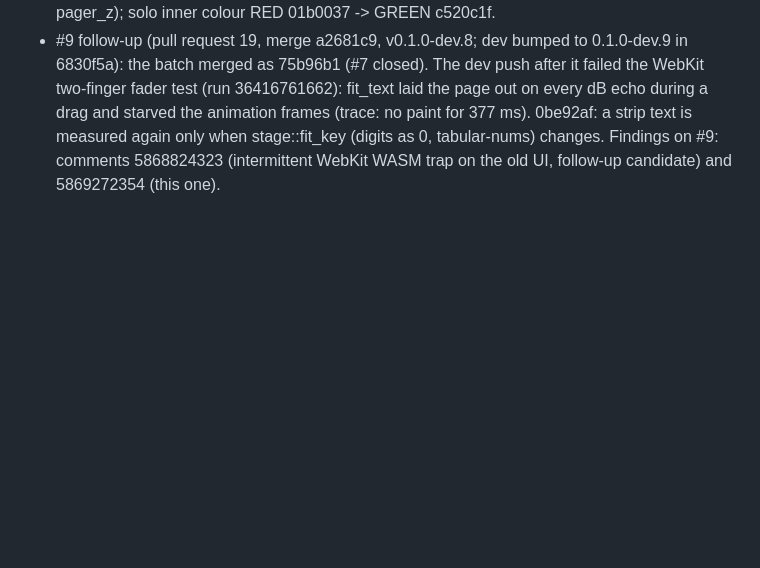
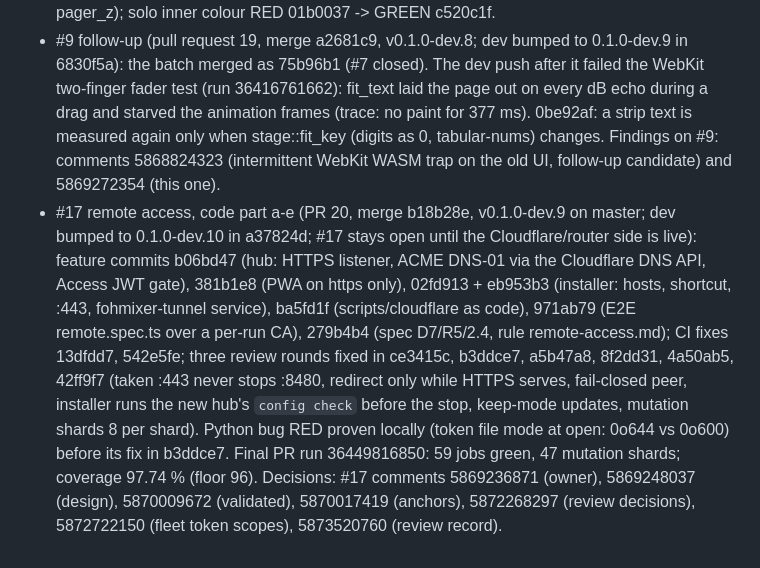
Before and after one commit to zbynekdrlik/fohmixer, a Markdown page: docs/autopilot-log.md, the part around the change. GitHub-like rendering; blank space fills up the shorter version.

Commit message:
docs(log): #17 remote access code part merged (#17)
Co-Authored-By: Claude Opus 5.5 <noreply@anthropic.com>

```diff
--- a/docs/autopilot-log.md
+++ b/docs/autopilot-log.md
@@ -9,3 +9,4 @@ One line per ticket: issue, commits, RED -> GREEN tests, decisions, PR.
 - #9 S5 parallel-run fixes (PR #18, v0.1.0-dev.7; #9 stays open for the parallel run): findings 1-5 of the first PC run. Heartbeat lane: script RED d385d81 (test_a_heartbeat_goes_out_before_the_results_queued_ahead_of_it) -> GREEN 13bc835 (sender one frame at a time, heartbeat first, gap_ms); hub RED dc68fb4 (heartbeats_are_read_while_a_request_write_waits; the requested SimLive load test many_metered_strips_and_two_refreshing_clients_never_show_busy passed on the old code too: SimLive does not reproduce the flapping) -> GREEN 9108d2e (writer task, busy_reason, late_heartbeat diagnostics; 300 ms unchanged). dB: RED 5eced92 -> GREEN fb51cd2 (SimLive 3 significant digits, from real Live's "-0.811 dB"; the UI already showed the display string as it is) + 212e12e expectations. Texts: fixture 0b9b352 (narrow 39x25 instance label), E2E RED da6568e -> GREEN dbe2ba9 (vertical titles, dom::fit_text + stage::fitted_font). Installer: RED 0885483 -> GREEN 8933053 + a5914f0 (Library.cfg check in FohmixerLivePrefs.ps1). Decisions: #9 comments 5867841623 (validated), 5867847374 (anchors + SimLive deviation), 5868234406 (red evidence + finding).
 - #7 items 7-8 + the solo-colour leftover (PR #18, closes #7): RED 2db41b3 (tab color_on/text_size_on, layout/pager/page background, fixture shaped like the real project) -> GREEN 071b43b (schema + importer) + dbe2ba9 (UI: lit tab colours, fills, pager layer at pager_z); solo inner colour RED 01b0037 -> GREEN c520c1f.
 - #9 follow-up (pull request 19, merge a2681c9, v0.1.0-dev.8; dev bumped to 0.1.0-dev.9 in 6830f5a): the batch merged as 75b96b1 (#7 closed). The dev push after it failed the WebKit two-finger fader test (run 36416761662): fit_text laid the page out on every dB echo during a drag and starved the animation frames (trace: no paint for 377 ms). 0be92af: a strip text is measured again only when stage::fit_key (digits as 0, tabular-nums) changes. Findings on #9: comments 5868824323 (intermittent WebKit WASM trap on the old UI, follow-up candidate) and 5869272354 (this one).
+- #17 remote access, code part a-e (PR 20, merge b18b28e, v0.1.0-dev.9 on master; dev bumped to 0.1.0-dev.10 in a37824d; #17 stays open until the Cloudflare/router side is live): feature commits b06bd47 (hub: HTTPS listener, ACME DNS-01 via the Cloudflare DNS API, Access JWT gate), 381b1e8 (PWA on https only), 02fd913 + eb953b3 (installer: hosts, shortcut, :443, fohmixer-tunnel service), ba5fd1f (scripts/cloudflare as code), 971ab79 (E2E remote.spec.ts over a per-run CA), 279b4b4 (spec D7/R5/2.4, rule remote-access.md); CI fixes 13dfdd7, 542e5fe; three review rounds fixed in ce3415c, b3ddce7, a5b47a8, 8f2dd31, 4a50ab5, 42ff9f7 (taken :443 never stops :8480, redirect only while HTTPS serves, fail-closed peer, installer runs the new hub's `config check` before the stop, keep-mode updates, mutation shards 8 per shard). Python bug RED proven locally (token file mode at open: 0o644 vs 0o600) before its fix in b3ddce7. Final PR run 36449816850: 59 jobs green, 47 mutation shards; coverage 97.74 % (floor 96). Decisions: #17 comments 5869236871 (owner), 5869248037 (design), 5870009672 (validated), 5870017419 (anchors), 5872268297 (review decisions), 5872722150 (fleet token scopes), 5873520760 (review record).
```
